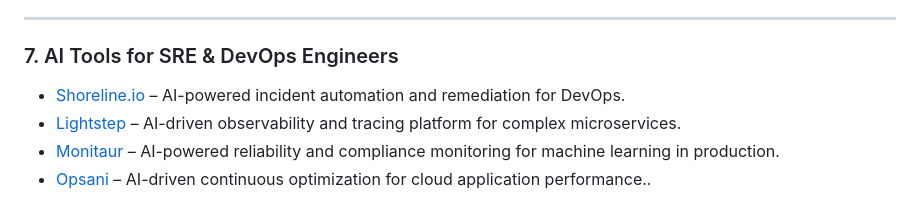
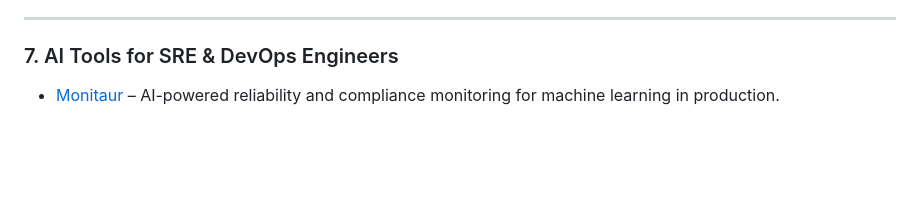
Before and after one commit to ryanmaclean/ai-tools-experiments, a Markdown page: README.md, the part around the change. Drawn GitHub-style; blank space fills up the shorter version.

```diff
--- a/README.md
+++ b/README.md
@@ -69,7 +69,4 @@ Collection of AI related tools to investigate.
 ---
 
 ### 7. AI Tools for SRE & DevOps Engineers
-- [Shoreline.io](https://www.shoreline.io/) – AI-powered incident automation and remediation for DevOps.
-- [Lightstep](https://lightstep.com/) – AI-driven observability and tracing platform for complex microservices.
 - [Monitaur](https://monitaur.ai/) – AI-powered reliability and compliance monitoring for machine learning in production.
-- [Opsani](https://www.opsani.com/) – AI-driven continuous optimization for cloud application performance..
```
